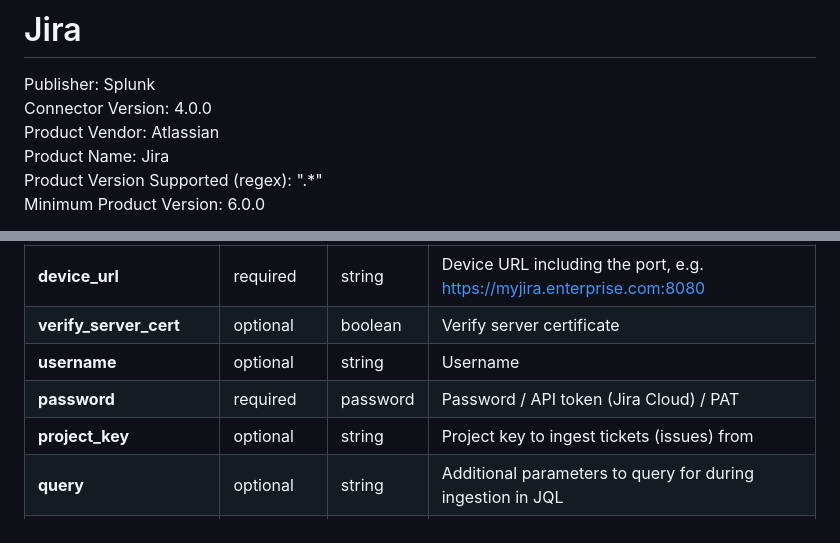
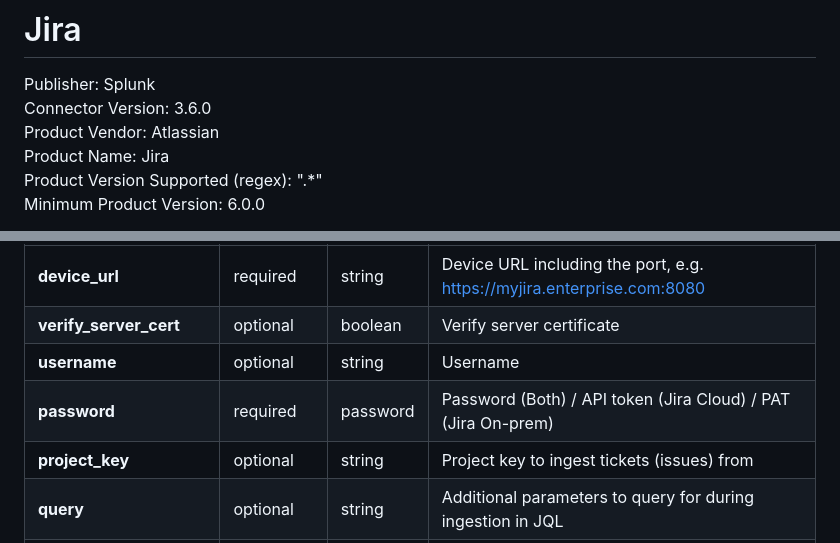
Before and after one commit to splunk-soar-connectors/jira, a Markdown page: README.md, 2 parts joined by grey strips. Drawn GitHub-style.

```diff
--- a/README.md
+++ b/README.md
@@ -2,7 +2,7 @@
 # Jira
 
 Publisher: Splunk
-Connector Version: 4.0.0
+Connector Version: 3.6.0
 Product Vendor: Atlassian
 Product Name: Jira
 Product Version Supported (regex): ".\*"
@@ -350,7 +350,7 @@ VARIABLE | REQUIRED | TYPE | DESCRIPTION
 **device_url** |  required  | string | Device URL including the port, e.g. https://myjira.enterprise.com:8080
 **verify_server_cert** |  optional  | boolean | Verify server certificate
 **username** |  optional  | string | Username
-**password** |  required  | password | Password / API token (Jira Cloud) / PAT
+**password** |  required  | password | Password (Both) / API token (Jira Cloud) / PAT (Jira On-prem)
 **project_key** |  optional  | string | Project key to ingest tickets (issues) from
 **query** |  optional  | string | Additional parameters to query for during ingestion in JQL
 **first_run_max_tickets** |  optional  | numeric | Maximum tickets (issues) to poll first time
```
